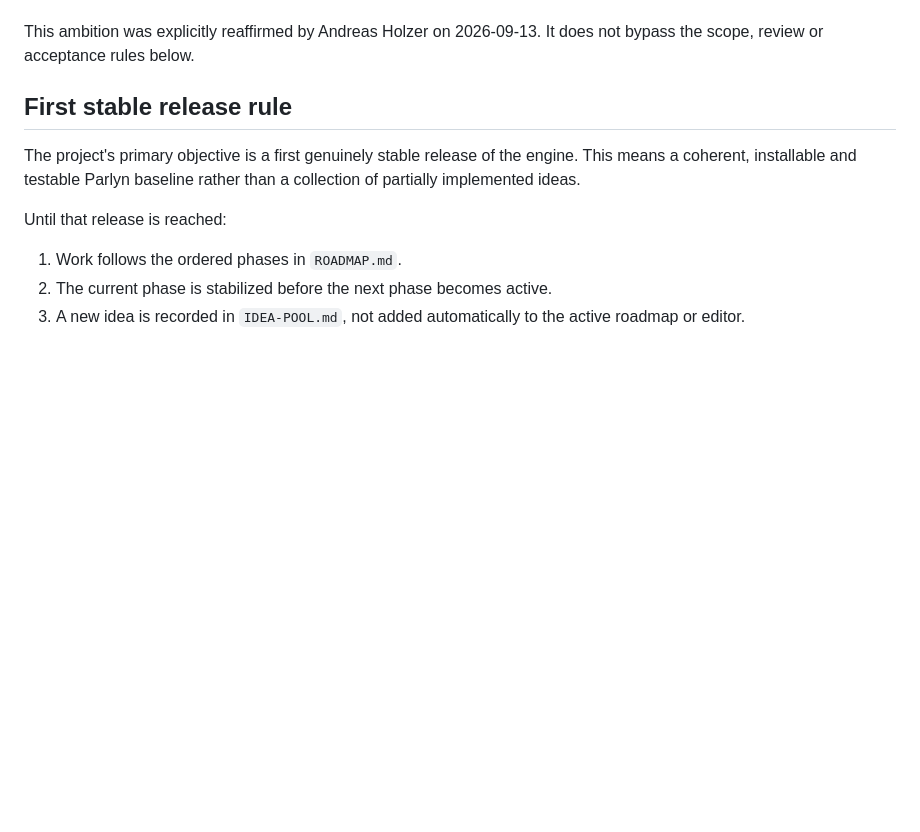
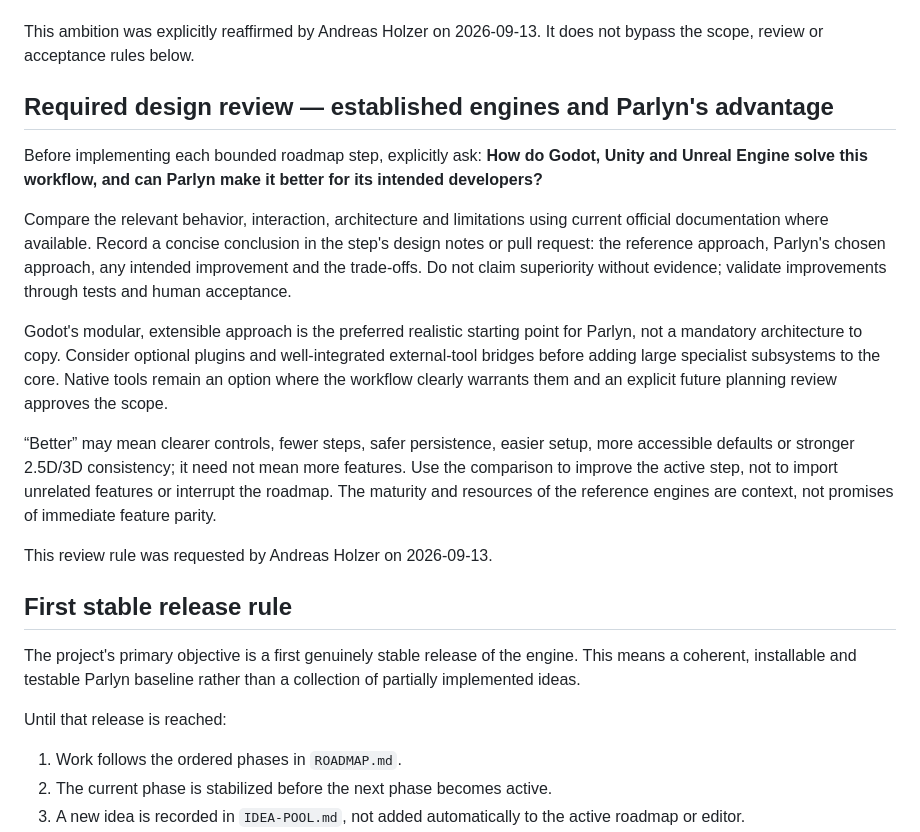
Before and after one commit to WebCrew/Parlyn-Engine, a Markdown page: docs/DEVELOPMENT-POLICY.md, the part around the change. GitHub-like rendering; blank space fills up the shorter version.

Commit message:
docs: require engine-reference review for each roadmap step

```diff
--- a/docs/DEVELOPMENT-POLICY.md
+++ b/docs/DEVELOPMENT-POLICY.md
@@ -31,6 +31,32 @@ distinct capabilities at a future planning review.
 
 This ambition was explicitly reaffirmed by Andreas Holzer on 2026-09-13.
 It does not bypass the scope, review or acceptance rules below.
+
+## Required design review — established engines and Parlyn's advantage
+
+Before implementing each bounded roadmap step, explicitly ask:
+**How do Godot, Unity and Unreal Engine solve this workflow, and can Parlyn
+make it better for its intended developers?**
+
+Compare the relevant behavior, interaction, architecture and limitations using
+current official documentation where available. Record a concise conclusion in
+the step's design notes or pull request: the reference approach, Parlyn's chosen
+approach, any intended improvement and the trade-offs. Do not claim superiority
+without evidence; validate improvements through tests and human acceptance.
+
+Godot's modular, extensible approach is the preferred realistic starting point
+for Parlyn, not a mandatory architecture to copy. Consider optional plugins and
+well-integrated external-tool bridges before adding large specialist subsystems
+to the core. Native tools remain an option where the workflow clearly warrants
+them and an explicit future planning review approves the scope.
+
+“Better” may mean clearer controls, fewer steps, safer persistence, easier setup,
+more accessible defaults or stronger 2.5D/3D consistency; it need not mean more
+features. Use the comparison to improve the active step, not to import unrelated
+features or interrupt the roadmap. The maturity and resources of the reference
+engines are context, not promises of immediate feature parity.
+
+This review rule was requested by Andreas Holzer on 2026-09-13.
 
 ## First stable release rule
 
```
